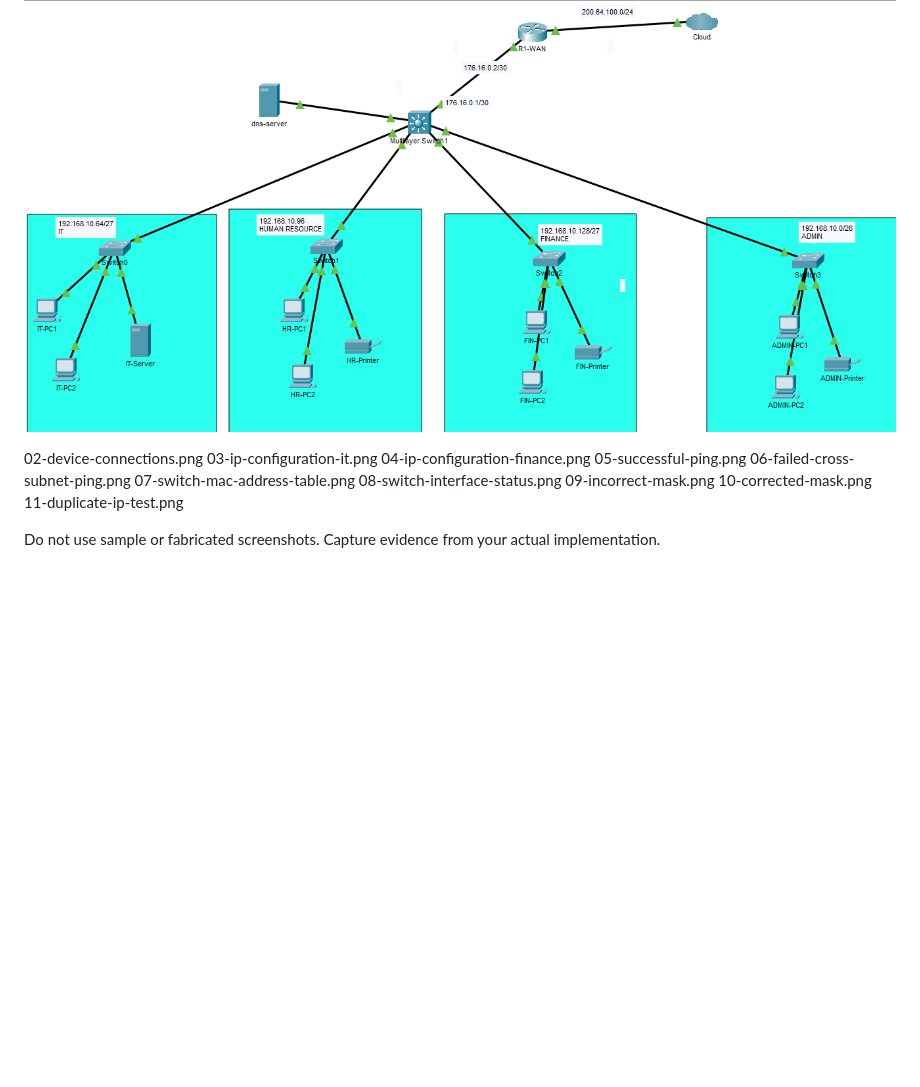
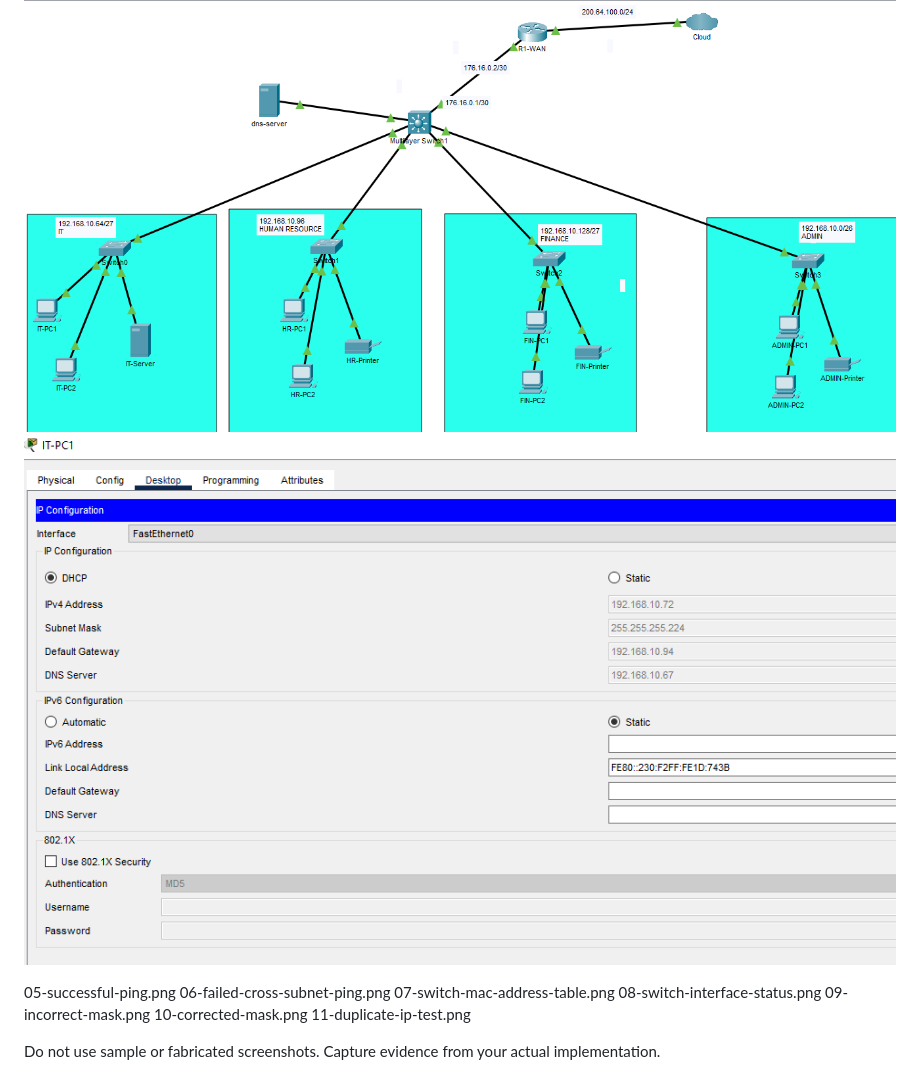
Before and after one commit to 1Feycode/Abyssinia-Enterprise-Network, a Markdown page: evidence/README.md, the part around the change. GitHub-like rendering; pictures changed too: evidence/image-1.png (added); blank space fills up the shorter version.

```diff
--- a/evidence/README.md
+++ b/evidence/README.md
@@ -1,10 +1,8 @@
 
 # Project Evidence
 ![topology](image.png)
+![ip-configuration-it-pc](image-1.png)
 
-02-device-connections.png
-03-ip-configuration-it.png
-04-ip-configuration-finance.png
 05-successful-ping.png
 06-failed-cross-subnet-ping.png
 07-switch-mac-address-table.png
```
